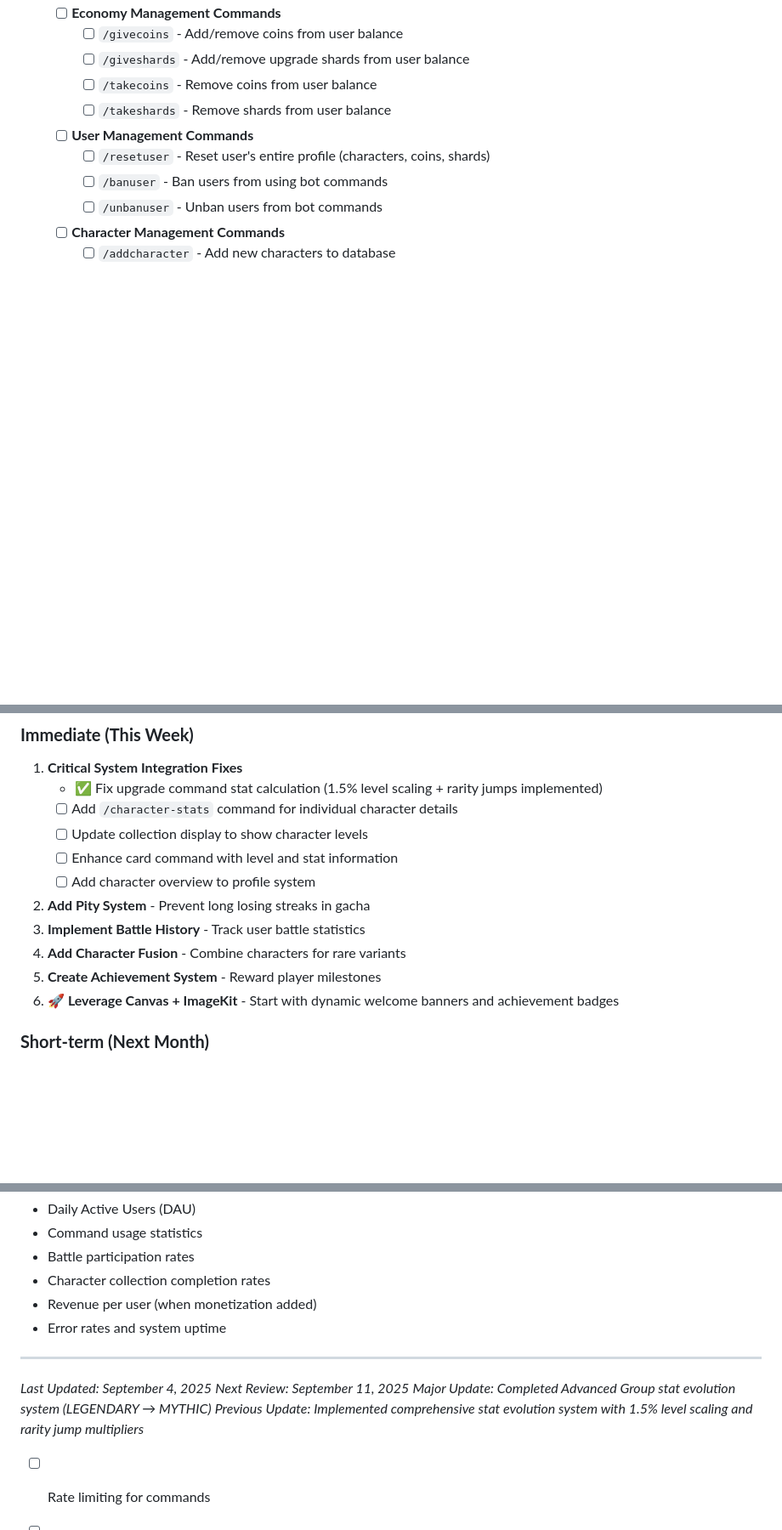
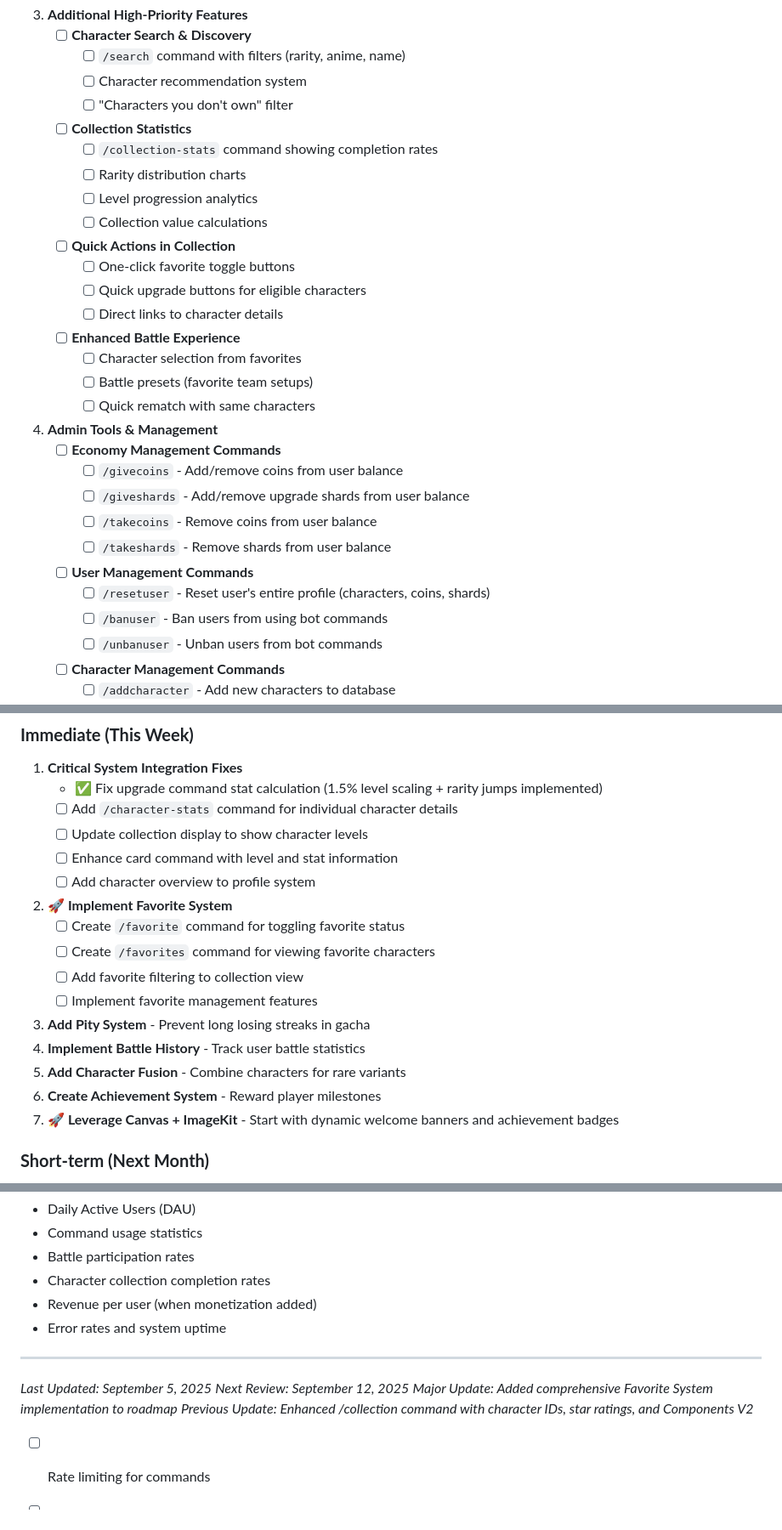
Before and after one commit to Elenyx/Nexium-RPG, a Markdown page: ROADMAP.md, 3 parts joined by grey strips. Shown at 85% size. Drawn GitHub-style; blank space fills up the shorter version.

```diff
--- a/ROADMAP.md
+++ b/ROADMAP.md
@@ -132,3 +189,23 @@ Nexium is an anime-themed Discord RPG bot built with Discord.js v14, featuring c
+3. **Additional High-Priority Features**
+   - [ ] **Character Search & Discovery**
+     - [ ] `/search` command with filters (rarity, anime, name)
+     - [ ] Character recommendation system
+     - [ ] "Characters you don't own" filter
+   - [ ] **Collection Statistics**
+     - [ ] `/collection-stats` command showing completion rates
+     - [ ] Rarity distribution charts
+     - [ ] Level progression analytics
+     - [ ] Collection value calculations
+   - [ ] **Quick Actions in Collection**
+     - [ ] One-click favorite toggle buttons
+     - [ ] Quick upgrade buttons for eligible characters
+     - [ ] Direct links to character details
+   - [ ] **Enhanced Battle Experience**
+     - [ ] Character selection from favorites
+     - [ ] Battle presets (favorite team setups)
+     - [ ] Quick rematch with same characters
+
+4. **Admin Tools & Management**
    - [ ] **Economy Management Commands**
      - [ ] `/givecoins` - Add/remove coins from user balance
      - [ ] `/giveshards` - Add/remove upgrade shards from user balance
@@ -322,11 +399,17 @@ Nexium is an anime-themed Discord RPG bot built with Discord.js v14, featuring c
    - [ ] Enhance card command with level and stat information
    - [ ] Add character overview to profile system
 
-2. **Add Pity System** - Prevent long losing streaks in gacha
-3. **Implement Battle History** - Track user battle statistics
-4. **Add Character Fusion** - Combine characters for rare variants
-5. **Create Achievement System** - Reward player milestones
-6. **🚀 Leverage Canvas + ImageKit** - Start with dynamic welcome banners and achievement badges
+2. **🚀 Implement Favorite System**
+   - [ ] Create `/favorite` command for toggling favorite status
+   - [ ] Create `/favorites` command for viewing favorite characters
+   - [ ] Add favorite filtering to collection view
+   - [ ] Implement favorite management features
+
+3. **Add Pity System** - Prevent long losing streaks in gacha
+4. **Implement Battle History** - Track user battle statistics
+5. **Add Character Fusion** - Combine characters for rare variants
+6. **Create Achievement System** - Reward player milestones
+7. **🚀 Leverage Canvas + ImageKit** - Start with dynamic welcome banners and achievement badges
 
 ### **Short-term (Next Month)**
 
@@ -352,10 +435,10 @@ Nexium is an anime-themed Discord RPG bot built with Discord.js v14, featuring c
 - Error rates and system uptime
 
 ---
-*Last Updated: September 4, 2025*
-*Next Review: September 11, 2025*
-*Major Update: Completed Advanced Group stat evolution system (LEGENDARY → MYTHIC)*
-*Previous Update: Implemented comprehensive stat evolution system with 1.5% level scaling and rarity jump multipliers*
+*Last Updated: September 5, 2025*
+*Next Review: September 12, 2025*
+*Major Update: Added comprehensive Favorite System implementation to roadmap*
+*Previous Update: Enhanced /collection command with character IDs, star ratings, and Components V2*
 
 - [ ] Rate limiting for commands
 
```
Also changed, not shown: other parts of ROADMAP.md (+65 -8 lines).
